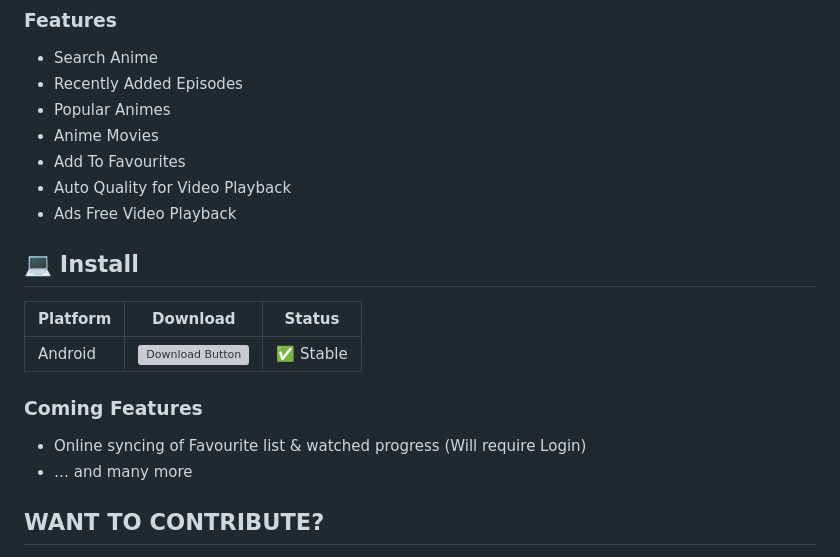
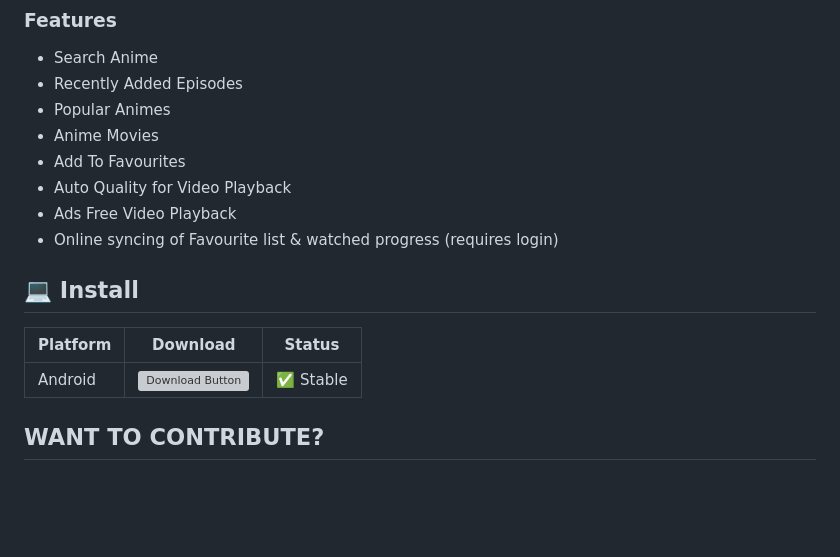
Before and after one commit to jerry08/Anikin, a Markdown page: README.md, the part around the change. Drawn GitHub-style; blank space fills up the shorter version; grey boxes are pictures that could not be loaded.

```diff
--- a/README.md
+++ b/README.md
@@ -43,17 +43,13 @@ AniStream parses website data and filter required info, thus It removes the ads
 * Add To Favourites
 * Auto Quality for Video Playback
 * Ads Free Video Playback
+* Online syncing of Favourite list & watched progress (requires login)
 
 ## 💻 Install
 
 | Platform | Download | Status |
 |----------|----------|--------|
 | Android    |[![Download Button](https://img.shields.io/github/v/release/jerry08/AniStream?color=7885FF&label=Android-Apk&logo=android&style=for-the-badge)](https://github.com/jerry08/AniStream/releases/download/v1.9.6/AniStream-v1.9.6.apk)| ✅ Stable |
-
-### Coming Features
-
-* Online syncing of Favourite list & watched progress (Will require Login)
-* … and many more
 
 ## WANT TO CONTRIBUTE?
 
```
